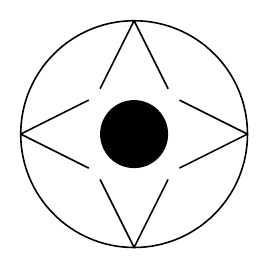
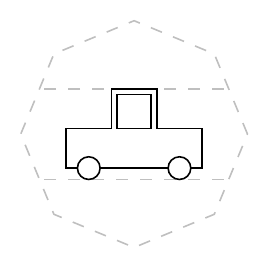
Before and after one commit to ralphieraccoon/MilSymb, a LaTeX figure (test.tex, which reads milsymb.sty): the whole page. Compiled offline with pdfLaTeX.

Commit message:
Finished activity symbols.

```diff
--- a/milsymb.sty
+++ b/milsymb.sty
@@ -14,7 +14,7 @@
 \definecolor{neutralA}{RGB}{170, 255, 170}
 \definecolor{unknownA}{RGB}{255, 255, 128}
 \definecolor{lightgray}{gray}{0.75}
-\usetikzlibrary{arrows.meta, shapes.geometric, positioning, calc}
+\usetikzlibrary{arrows.meta, shapes.geometric, shapes.symbols, positioning, calc}
 \tikzstyle{reverseclip}=[insert path={(current bounding box.north east) --
   (current bounding box.south east) --
   (current bounding box.south west) --
@@ -58,7 +58,8 @@ NATOSymb land/unknown/.pic={
 },
 % EQUIPMENT/SEA SURFACE %
 NATOSymb equipment/none/.pic={
-\pic{NATOSymb air/none};},
+\path (0.5, 0.5) rectangle (-0.5, -0.5);
+\draw[lightgray, dashed] (0:0.5) -- (45:0.5) -- (90:0.5) -- (135:0.5) -- (180:0.5) -- (225:0.5) -- (270:0.5) -- (315:0.5) -- cycle;},
 NATOSymb equipment/friendly/.pic={
 \draw [fill=NATOSymb@fill, \NATOSymb@line] circle (0.5);},
 NATOSymb equipment/hostile/.pic={
@@ -653,18 +654,13 @@ NATOSymb land/main/civilian police/.pic={
 NATOSymb land/main/environmental protection/.pic={
 \draw (0, 0.2) -- (0.1, 0.05) -- (0.05, 0.05) -- (0.15, -0.05) -- (0.1, -0.05) -- (0.2, -0.15) -- (0.15, -0.15) -- (0.05, -0.15) -- (0.05, -0.2) -- (-0.05, -0.2) -- (-0.05, -0.15) -- (-0.2, -0.15) -- (-0.1, -0.05) -- (-0.15, -0.05) -- (-0.05, 0.05) -- (-0.1, 0.05) -- cycle;
 },
-NATOSymb land/main/individual/.pic={
-\draw (0, 0.125) circle (0.075);
-\draw (0, 0.05) -- (0, -0.2);
-\draw (0.075,0) -- (-0.075,0);
-},
 NATOSymb land/main/organisation or group/.pic={
-\pic [scale=0.9] at (0, -0.02) {NATOSymb land/main/individual};
-\pic [scale=0.9] at (0.2, 0.02) {NATOSymb land/main/individual};
-\pic [scale=0.9] at (-0.2, 0.02) {NATOSymb land/main/individual};
+\pic [scale=0.9] at (0, -0.02) {NATOSymb multi/main/individual};
+\pic [scale=0.9] at (0.2, 0.02) {NATOSymb multi/main/individual};
+\pic [scale=0.9] at (-0.2, 0.02) {NATOSymb multi/main/individual};
 },
 NATOSymb land/main/killing victim/.pic={
-\pic {NATOSymb land/main/individual};
+\pic {NATOSymb multi/main/individual};
 \draw (-0.41, 0.2) -- (0.41, -0.2);
 },
 NATOSymb land/main/killing victims/.pic={
@@ -672,7 +668,7 @@ NATOSymb land/main/killing victims/.pic={
 \draw (-0.41, 0.2) -- (0.41, -0.2);
 },
 NATOSymb land/main/victim of an attempted crime/.pic={
-\pic {NATOSymb land/main/individual};
+\pic {NATOSymb multi/main/individual};
 \draw [dashed] (-0.41, 0.2) -- (0.41, -0.2);
 },
 % UPPER %
@@ -1729,9 +1727,58 @@ NATOSymb space/debris/large/.pic={
 \draw (0.2, 0.15) -- (0.5, 0) -- (0.2, -0.15);
 \end{scope}
 },
+%% ACTIVITY %%
+% MAIN %
+NATOSymb activity/main/arrest/.pic={
+\pic [scale=0.75] {NATOSymb multi/main/individual};
+\draw circle (0.2);
+},
+NATOSymb activity/main/automobile/.pic={
+\begin{scope}
+\clip (0.2, -0.15) circle (0.05) (-0.2, -0.15) circle (0.05) [reverseclip];
+\draw (0.3, -0.15) -- (-0.3, -0.15) -- (-0.3, 0.025) -- (-0.1, 0.025) -- (-0.1, 0.2) -- (0.1, 0.2) -- (0.1, 0.025) -- (0.3, 0.025) -- cycle;
+\draw (0.075, 0.025) rectangle (-0.075, 0.175);
+\end{scope}
+\draw (0.2, -0.15) circle (0.05);
+\draw (-0.2, -0.15) circle (0.05);
+},
+NATOSymb activity/main/drive by shooting/.pic={
+\draw (0.25, -0.15) circle (0.05);
+\draw (-0.25, -0.15) circle (0.05);
+\draw (0.3, -0.1) -- (-0.3, -0.1);
+\draw (0, -0.1) -- (0, 0.2);
+\draw (0.075, 0.1) -- (0, 0.2) -- (-0.075, 0.1);
+},
+NATOSymb activity/main/explosion/.pic={
+\node [starburst, draw, minimum width=0.9cm, minimum height=0.9cm, starburst point height=0.25cm, starburst points=12] {};
+},
+NATOSymb activity/main/improvised explosive device explosion/.pic={
+\node [starburst, draw, minimum width=0.9cm, minimum height=0.9cm, starburst point height=0.25cm, starburst points=12] {};
+\fontsize{6}{0}\selectfont
+\node {IED};
+},
+NATOSymb activity/main/graffiti/.pic={
+\draw (0.05, 0.2) arc (90:270:0.05) arc (450:270:0.05) arc (90:270:0.05) arc (450:270:0.05);
+\draw (-0.05, 0.2) arc (90:270:0.05) arc (450:270:0.05) arc (90:270:0.05) arc (450:270:0.05);
+},
+NATOSymb activity/main/patrolling/.pic={
+\draw (0.3, 0.05) -- (-0.05, 0.05) -- (0.05, -0.05) -- (-0.4, -0.05);
+\draw (-0.3, 0) -- (-0.4, -0.05) -- (-0.3, -0.1);
+\fontsize{4}{0}\selectfont
+\node [anchor=west] at (0.3, 0.05) {P};
+},
+NATOSymb activity/main/poisoning/.pic={
+\draw (0, 0.055) circle (0.145);
+\draw (0.3, 0) -- (-0.3, -0.2);
+\draw (-0.3, 0) -- (0.3, -0.2);
+},
+NATOSymb activity/main/searching/.pic={
+\draw (-0.4, 0) arc (180:0:0.1) arc (180:360:0.1) arc (180:0:0.1) arc (180:270:0.1) -- +(0.1, 0);
+\draw (0.3, -0.05) -- (0.4, -0.1) -- (0.3, -0.15);
+},
 %% MULTIPLE CLASS SYMBOLS %%
 % MAIN %
-NATOSymb multi/main/amphibious/.pic={
+NATOSymb multi/main/.pic={
 \draw (0.81, 0) to[out=90,in=90,looseness=2.25] (0.63, 0) to[out=-90,in=-90,looseness=2.25] (0.45, 0) to[out=90,in=90,looseness=2.25] (0.27, 0) to[out=-90,in=-90,looseness=2.25] (0.09, 0) to[out=90,in=90,looseness=2.25] (-0.09, 0) to[out=-90,in=-90,looseness=2.25] (-0.27, 0) to[out=90,in=90,looseness=2.25] (-0.45, 0) to[out=-90,in=-90,looseness=2.25] (-0.63, 0) to[out=90,in=90,looseness=2.25] (-0.81, 0);
 },
 NATOSymb multi/main/antenna/.pic={
@@ -1777,6 +1824,11 @@ NATOSymb multi/main/diver/.pic={
 \draw (-0.25, -0.06) rectangle (0.25, 0.09);
 \draw (0, 0) -- (-0.2, -0.2) -- (0.2, -0.2) -- cycle;
 \end{scope}
+},
+NATOSymb multi/main/individual/.pic={
+\draw (0, 0.125) circle (0.075);
+\draw (0, 0.05) -- (0, -0.2);
+\draw (0.075,0) -- (-0.075,0);
 },
 NATOSymb multi/main/aviation fixed wing/.pic={
 \fill (-0.36,0.125) arc (77:275:0.075 and 0.125) -- (0,0) -- cycle;
@@ -2387,7 +2439,7 @@ line=solid,
    main/environmental protection/.style={/NATOSymb/.cd, symbC=land/main/environmental protection},
    main/government organization/.style={/NATOSymb/.cd, symbC=main/text, symbCT=GO},
    main/internal security force/.style={/NATOSymb/.cd, symbC=main/text, symbCT=ISF},
-   main/individual/.style={/NATOSymb/.cd, symbC=land/main/individual},
+   main/individual/.style={/NATOSymb/.cd, symbC=multi/main/individual},
    main/organisation or group/.style={/NATOSymb/.cd, symbC=land/main/organisation or group},
    main/killing victim/.style={/NATOSymb/.cd, symbC=land/main/killing victim},
    main/killing victims/.style={/NATOSymb/.cd, symbC=land/main/killing victims},
@@ -2867,7 +2919,7 @@ line=solid,
    main/chemical biological radiological nuclear/.style={/NATOSymb/.cd, symbC=multi/main/chemical biological radiological nuclear},
    main/electric power/.style={/NATOSymb/.cd, symbC=installation/main/electric power},
    main/food distribution/.style={/NATOSymb/.cd, symbC=supply/class US 1},
-   main/grey list location/.style={/NATOSymb/.cd, symbC=main/text, symbCT=GRAY},
+   main/grey list location/.style={/NATOSymb/.cd, symbC=main/textsquashed, symbCT=GRAY},
    main/mass grave site/.style={/NATOSymb/.cd, symbC=installation/main/mass grave site},
    main/medical/.style={/NATOSymb/.cd, symbC=multi/main/medical},
    main/medical treatment facility/.style={/NATOSymb/.cd, symbC=multi/main/medical treatment facility},
@@ -2876,7 +2928,7 @@ line=solid,
    main/printed media/.style={/NATOSymb/.cd, symbC=installation/main/printed media},
    main/transportation/.style={/NATOSymb/.cd, symbC=multi/main/transportation},
    main/naval/.style={/NATOSymb/.cd, symbC=multi/main/naval},
-   main/safe house/.style={/NATOSymb/.cd, symbC=main/text, symbCT=SAFE},
+   main/safe house/.style={/NATOSymb/.cd, symbC=main/textsquashed, symbCT=SAFE},
    main/civilian telecommunications/.style={/NATOSymb/.cd, symbC=installation/main/civilian telecommunications},
    main/water/.style={/NATOSymb/.cd, symbC=multi/main/water},
    main/water treatment/.style={/NATOSymb/.cd, symbC=multi/main/water purification},
--- a/test.tex
+++ b/test.tex
@@ -9,8 +9,9 @@
 %\NATOMine[faction=hostile, mine=in other position, neutralised]
 
 
-%\fontfamily{phv}\fontseries{bx}\selectfont
-\NATODebris[size=large, man made]
+\fontfamily{phv}\fontseries{bx}\selectfont
+\pic{NATOSymb activity/none};
+\pic{NATOSymb activity/main/automobile};
 
 
 %\OwnShip
```
Also changed, not shown: milsymb.tex (+9 -9 lines), milsymb.sty (4 more changed lines).
